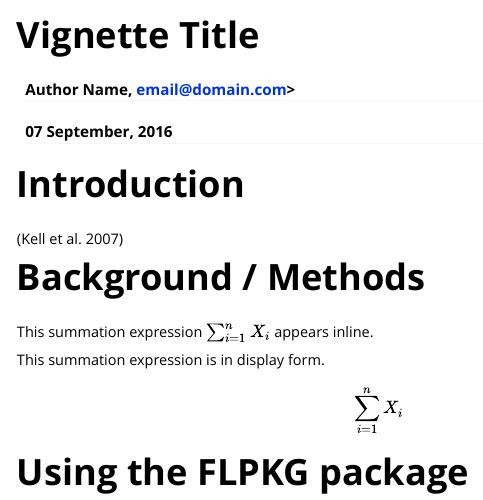
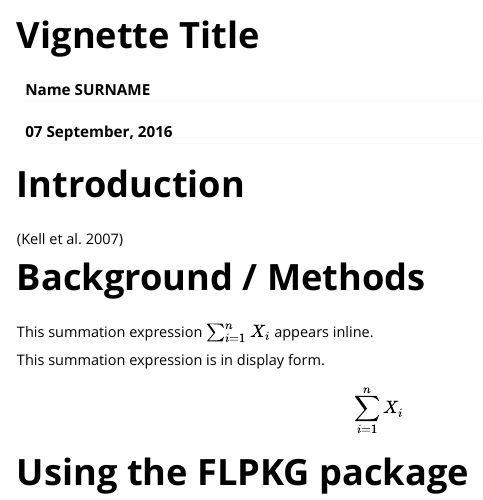
Before and after one commit to flr/devel, an R Markdown document (templates/FLPKG/vignettes/FLPKG.Rmd): the page in a window 1100 px wide, from its top. Rendered offline with R 4.5, knitr and Pandoc, with nearby package versions; common packages that the code uses without loading them are loaded.

Commit message:
Minor tweaks to template

```diff
--- a/templates/FLPKG/vignettes/FLPKG.Rmd
+++ b/templates/FLPKG/vignettes/FLPKG.Rmd
@@ -1,6 +1,7 @@
 ---
 title: "Vignette Title"
-author: "Author Name, email@domain.com>"
+author:
+  - "Name SURNAME"
 date: "`r format(Sys.time(), '%d %B, %Y')`"
 output: rmarkdown::html_vignette
 vignette: >
```
Also changed, not shown: templates/FLPKG/vignettes/FLPKG.R (added, +8 -0 lines), templates/FLPKG/vignettes/FLPKG.html (added), 1 other file.
